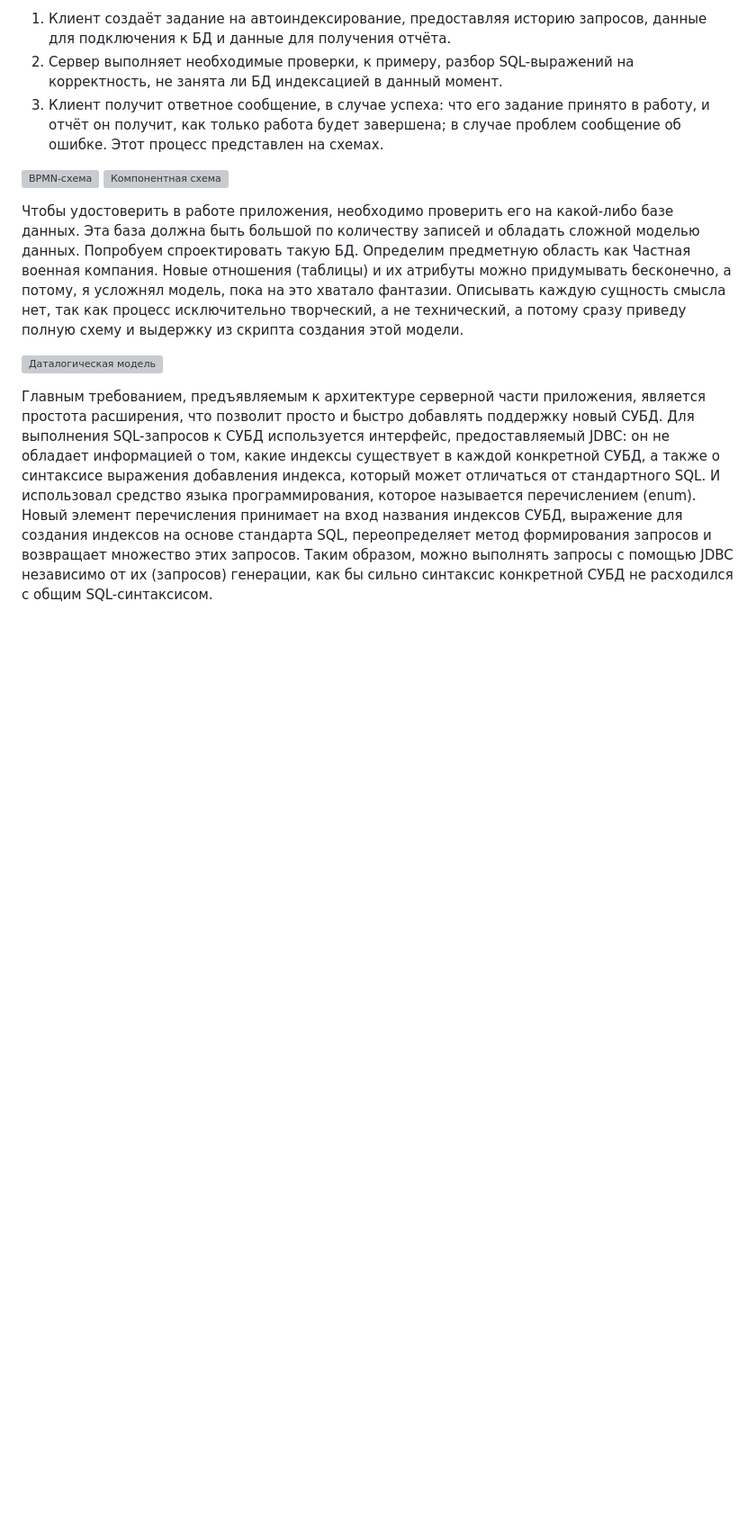
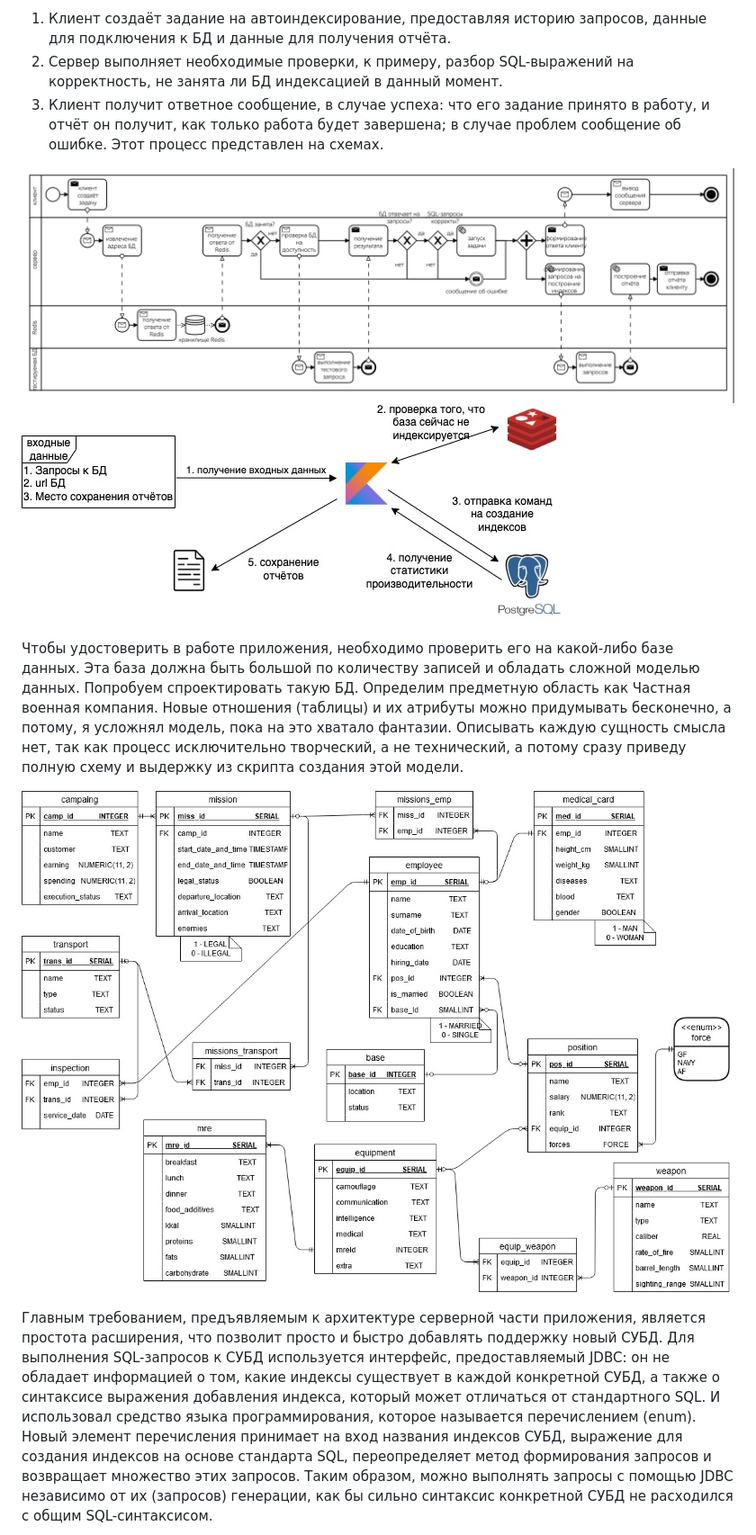
Before and after one commit to testpassword/Diploma-bachelor-degree-2022, a Markdown page: README.md, the part around the change printed below. Shown: that part at 90% size. Rendered like a GitHub page; pictures changed too: product/docs/arch_v3.jpeg (added); blank space fills up the shorter version; grey boxes are pictures that could not be loaded.

Commit message:
fix images in README

```diff
--- a/README.md
+++ b/README.md
@@ -105,8 +105,8 @@ Kotlin, созданный в Санкт-Петербурге в 2011 году
 2. Сервер выполняет необходимые проверки, к примеру, разбор SQL-выражений на корректность, не занята ли БД индексацией в данный момент.
 3. Клиент получит ответное сообщение, в случае успеха: что его задание принято в работу, и отчёт он получит, как только работа будет завершена; в случае проблем сообщение об ошибке. Этот процесс представлен на схемах.
 
-![BPMN-схема](docs/general.png)
-![Компонентная схема](docs/arch_v3.png)
+![BPMN-схема](product/docs/general.png)
+![Компонентная схема](product/docs/arch_v3.jpeg)
 
 Чтобы удостоверить в работе приложения, необходимо проверить его на какой-либо базе данных.
 Эта база должна быть большой по количеству записей и обладать сложной моделью данных.
@@ -115,7 +115,7 @@ Kotlin, созданный в Санкт-Петербурге в 2011 году
 пока на это хватало фантазии. Описывать каждую сущность смысла нет, так как процесс исключительно творческий,
 а не технический, а потому сразу приведу полную схему и выдержку из скрипта создания этой модели.
 
-![Даталогическая модель](docs/datalogical.jpg)
+![Даталогическая модель](product/docs/datalogical.jpg)
 
 Главным требованием, предъявляемым к архитектуре серверной части приложения, является простота расширения, что позволит
 просто и быстро добавлять поддержку новый СУБД. Для выполнения SQL-запросов к СУБД используется интерфейс, предоставляемый JDBC:
```
Also changed, not shown: other parts of README.md (+3 -3 lines), product/docs/arch_v3.png (deleted).
